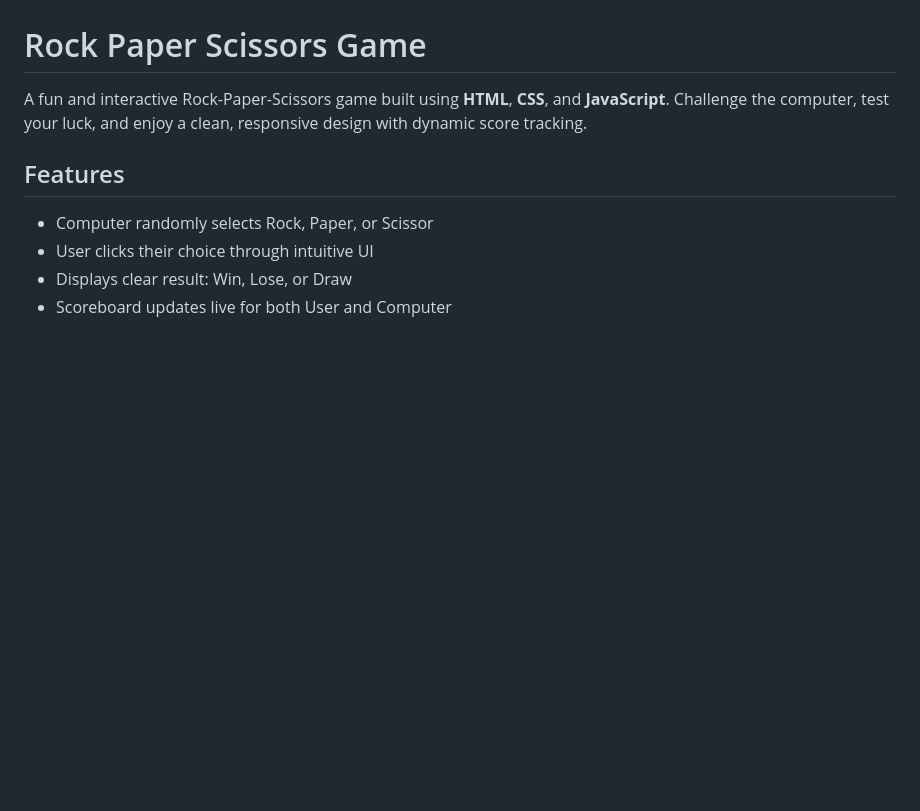
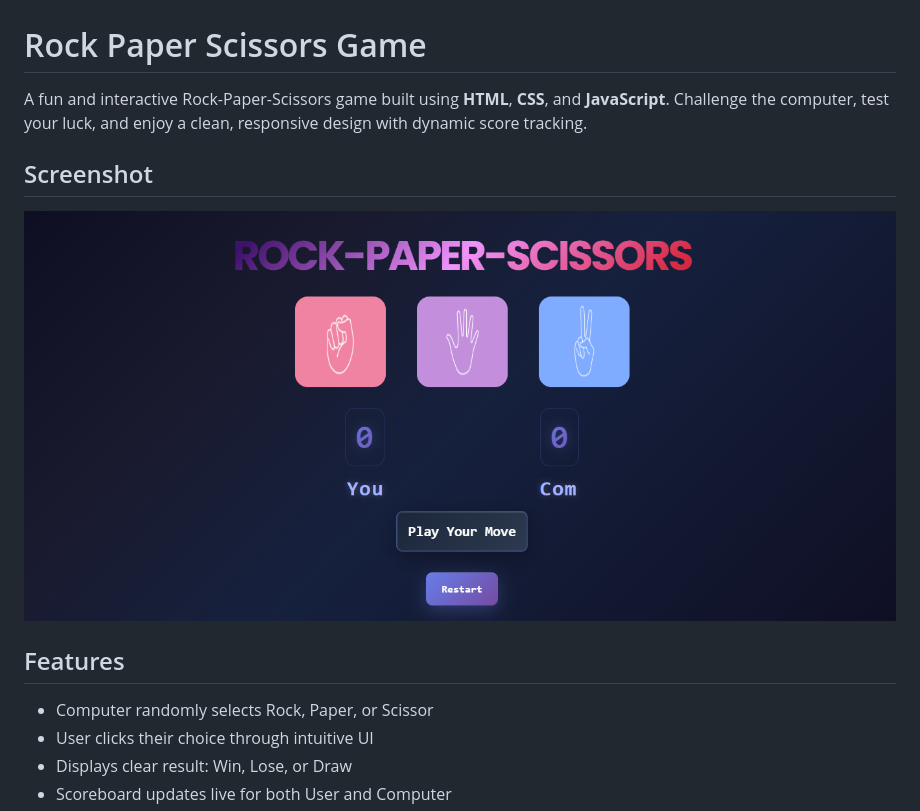
Before and after one commit to Muhammad-Qasim-Sajid/Rock-Paper-Scissors-Game, a Markdown page: README.md, the part around the change. Rendered like a GitHub page; pictures changed too: ScreenShot.png (added); blank space fills up the shorter version.

Commit message:
Add screenshot.

```diff
--- a/README.md
+++ b/README.md
@@ -1,6 +1,10 @@
 # Rock Paper Scissors Game
 
 A fun and interactive Rock-Paper-Scissors game built using **HTML**, **CSS**, and **JavaScript**. Challenge the computer, test your luck, and enjoy a clean, responsive design with dynamic score tracking.
+
+##  Screenshot
+
+![Tic Tac Toe Screenshot](ScreenShot.png)
 
 ## Features
 
```
